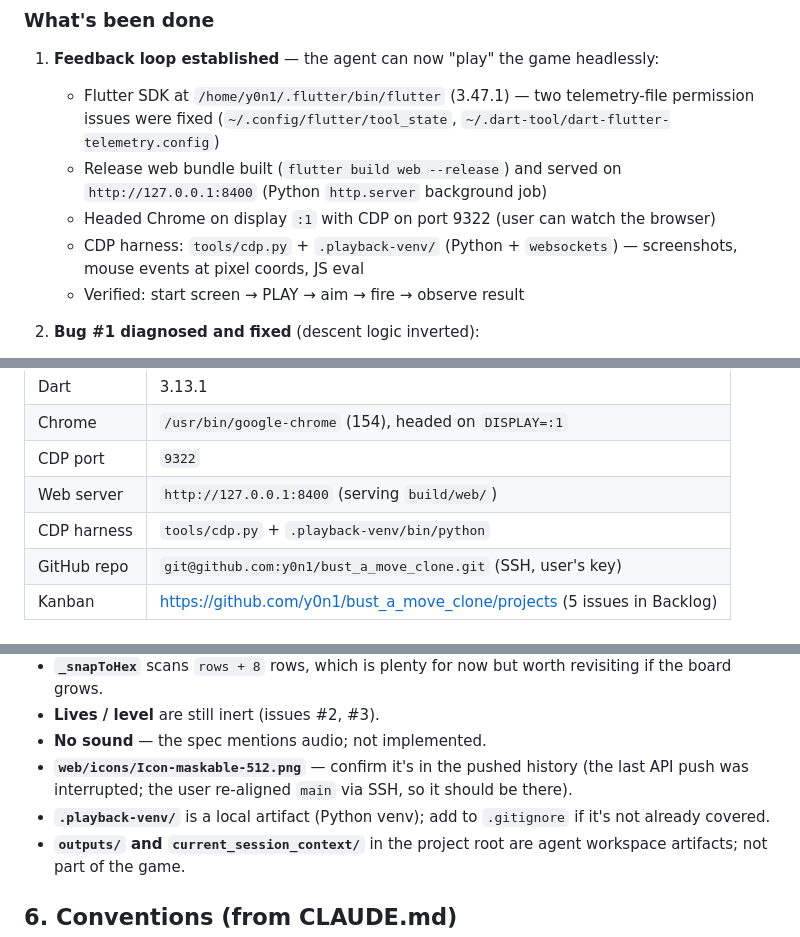
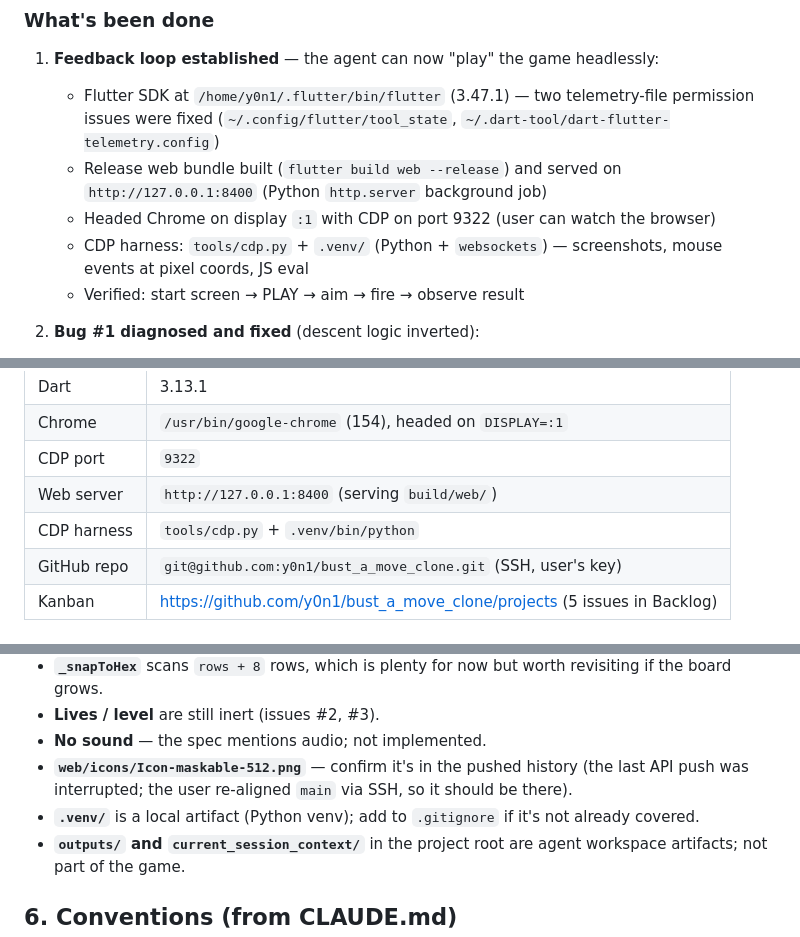
Before and after one commit to y0n1/bust_a_move_clone, a Markdown page: HANDOVER.md, 3 parts joined by grey strips. Drawn GitHub-style.

Commit message:
fix: update venv reference from .playback-venv to .venv in HANDOVER.md

```diff
--- a/HANDOVER.md
+++ b/HANDOVER.md
@@ -12,7 +12,7 @@ A Flutter web clone of the 1994 arcade bubble-shooter. Pure-Dart engine + Flutte
    - Flutter SDK at `/home/y0n1/.flutter/bin/flutter` (3.47.1) — two telemetry-file permission issues were fixed (`~/.config/flutter/tool_state`, `~/.dart-tool/dart-flutter-telemetry.config`)
    - Release web bundle built (`flutter build web --release`) and served on `http://127.0.0.1:8400` (Python `http.server` background job)
    - Headed Chrome on display `:1` with CDP on port 9322 (user can watch the browser)
-   - CDP harness: `tools/cdp.py` + `.playback-venv/` (Python + `websockets`) — screenshots, mouse events at pixel coords, JS eval
+   - CDP harness: `tools/cdp.py` + `.venv/` (Python + `websockets`) — screenshots, mouse events at pixel coords, JS eval
    - Verified: start screen → PLAY → aim → fire → observe result
 
 2. **Bug #1 diagnosed and fixed** (descent logic inverted):
@@ -67,7 +67,7 @@ A Flutter web clone of the 1994 arcade bubble-shooter. Pure-Dart engine + Flutte
 | Chrome | `/usr/bin/google-chrome` (154), headed on `DISPLAY=:1` |
 | CDP port | `9322` |
 | Web server | `http://127.0.0.1:8400` (serving `build/web/`) |
-| CDP harness | `tools/cdp.py` + `.playback-venv/bin/python` |
+| CDP harness | `tools/cdp.py` + `.venv/bin/python` |
 | GitHub repo | `git@github.com:y0n1/bust_a_move_clone.git` (SSH, user's key) |
 | Kanban | https://github.com/y0n1/bust_a_move_clone/projects (5 issues in Backlog) |
 
@@ -109,7 +109,7 @@ curl -s http://127.0.0.1:9322/json/list | python3 -c "import json,sys; ts=json.l
 - **Lives / level** are still inert (issues #2, #3).
 - **No sound** — the spec mentions audio; not implemented.
 - **`web/icons/Icon-maskable-512.png`** — confirm it's in the pushed history (the last API push was interrupted; the user re-aligned `main` via SSH, so it should be there).
-- **`.playback-venv/`** is a local artifact (Python venv); add to `.gitignore` if it's not already covered.
+- **`.venv/`** is a local artifact (Python venv); add to `.gitignore` if it's not already covered.
 - **`outputs/` and `current_session_context/`** in the project root are agent workspace artifacts; not part of the game.
 
 ## 6. Conventions (from CLAUDE.md)
```
